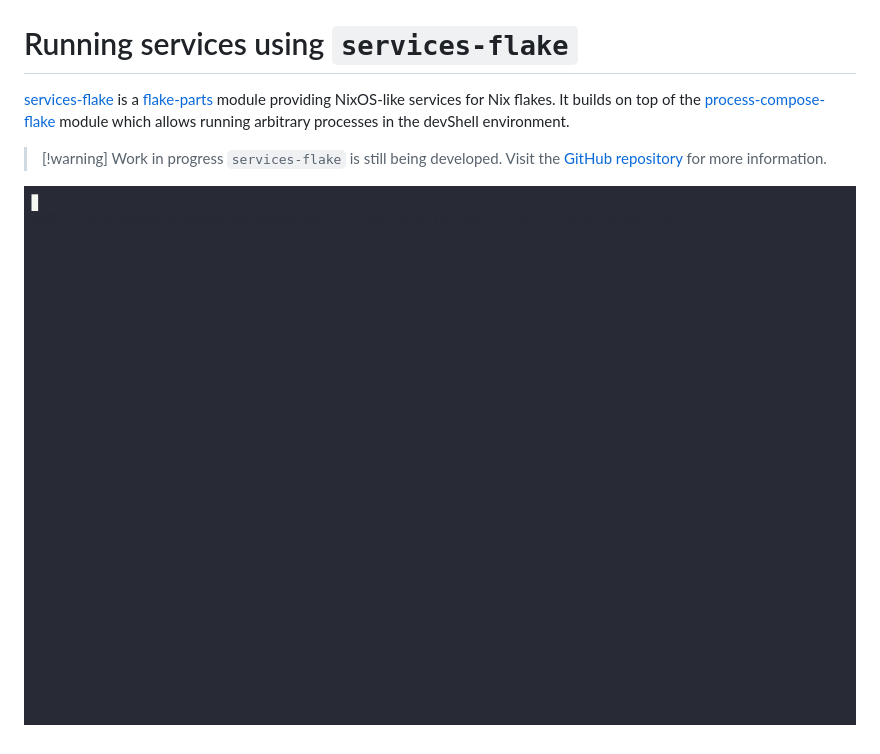
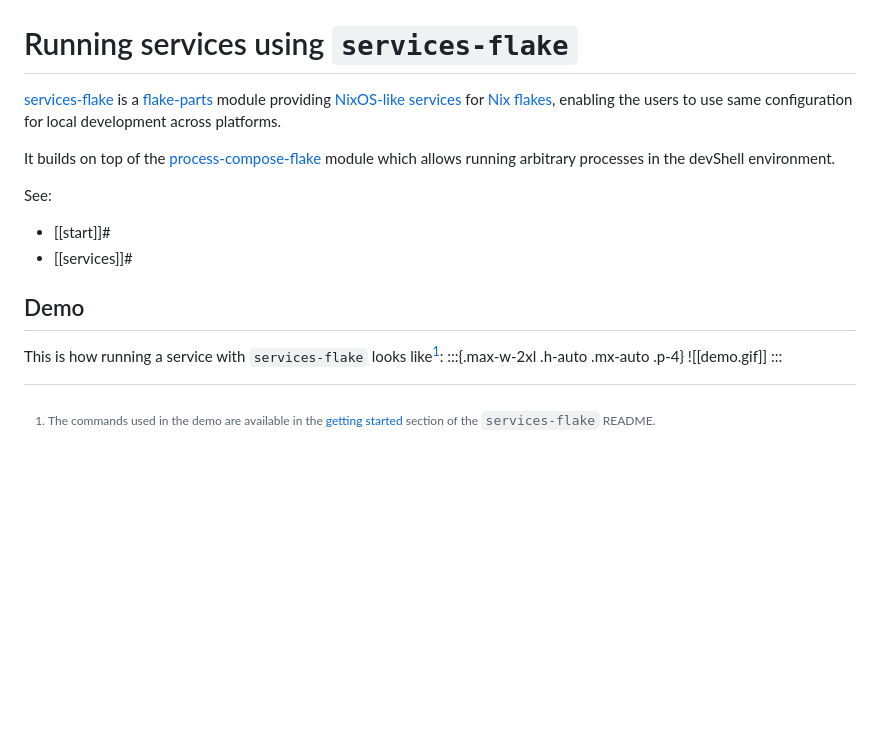
Before and after one commit to juspay/services-flake, a Markdown page: doc/services-flake.md, the part around the change. Rendered like a GitHub page; pictures changed too: doc/services-flake/demo.gif; blank space fills up the shorter version.

Commit message:
index page init

```diff
--- a/doc/services-flake.md
+++ b/doc/services-flake.md
@@ -9,11 +9,21 @@ emanote:
 
 # Running services using `services-flake`
 
-[services-flake][gh] is a [flake-parts](https://flake.parts/) module providing NixOS-like services for Nix flakes. It builds on top of the [process-compose-flake](https://community.flake.parts/process-compose-flake) module which allows running arbitrary processes in the devShell environment.
+[services-flake][gh] is a [flake-parts](https://flake.parts/) module providing [NixOS-like services](https://github.com/NixOS/nixpkgs/tree/master/nixos/modules/services) for [Nix flakes](https://nixos.asia/en/flakes), enabling the users to use same configuration for local development across platforms.
 
->[!warning] Work in progress
-> `services-flake` is still being developed. Visit the [GitHub repository][gh] for more information.
+It builds on top of the [process-compose-flake](https://community.flake.parts/process-compose-flake) module which allows running arbitrary processes in the devShell environment.
 
-![](services-flake/demo.gif)
+See:
+- [[start]]#
+- [[services]]#
+
+## Demo
+
+This is how running a service with `services-flake` looks like[^demo]:
+:::{.max-w-2xl .h-auto .mx-auto .p-4}
+![[demo.gif]]
+:::
+
+[^demo]: The commands used in the demo are available in the [getting started](https://github.com/juspay/services-flake#getting-started) section of the `services-flake` README.
 
 [gh]: https://github.com/juspay/services-flake
```
